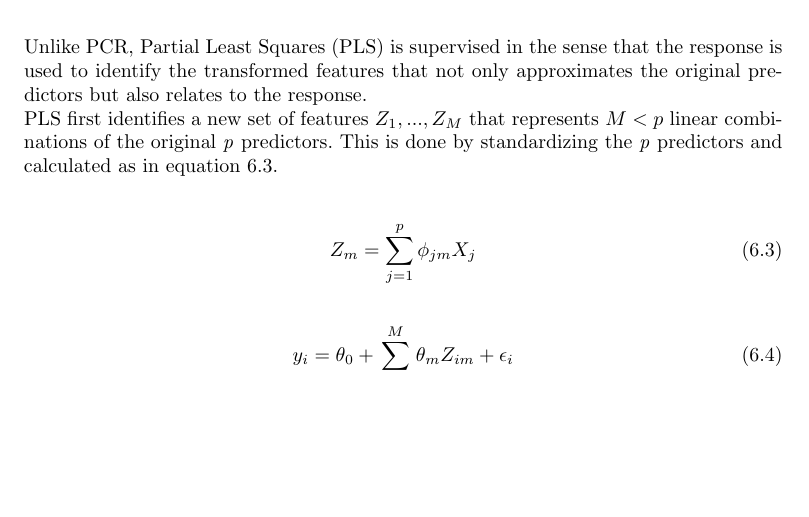
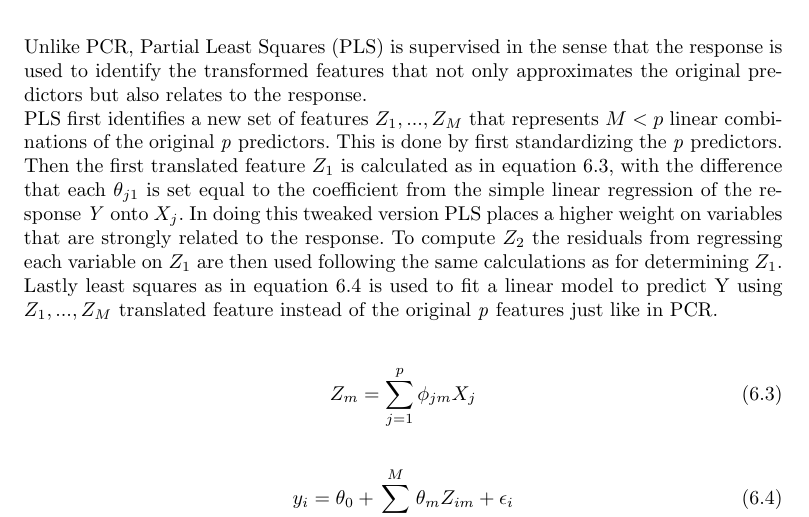
Before and after one commit to HansEge/DSS, a LaTeX thesis (Rapport/Main.tex, which reads Rapport/Chapters/5_shrinkage_methods/5_shrinkage_methods.tex): part of page 12 of 12, cut so that both start at the same text, the shorter picture padded with empty space. Compiled offline with pdfLaTeX.

Commit message:
Text is mostly done. Now only some lab code is left..

```diff
--- a/Rapport/Chapters/5_shrinkage_methods/5_shrinkage_methods.tex
+++ b/Rapport/Chapters/5_shrinkage_methods/5_shrinkage_methods.tex
@@ -38,7 +38,7 @@ In PCR the number of principal components \emph{M} used for least square fitting
 \section{Partial Least Squares}
 In PCR the M principal components is guaranteed to best explain the predictors, however they are not guaranteed to best explain the response. This is due to the unsupervised nature of PCR, where the response does not supervise the identification of the transformed features (principal components).\\
 Unlike PCR, Partial Least Squares (PLS) is supervised in the sense that the response is used to identify the transformed features that not only approximates the original predictors but also relates to the response.\\
-PLS first identifies a new set of features \(Z_1,...,Z_M\) that represents \(M < p\) linear combinations of the original \emph{p} predictors. This is done by standardizing the \emph{p} predictors and calculated as in equation \ref{linear_combination_eq}.
+PLS first identifies a new set of features \(Z_1,...,Z_M\) that represents \(M < p\) linear combinations of the original \emph{p} predictors. This is done by first standardizing the \emph{p} predictors. Then the first translated feature \(Z_1\) is calculated as in equation \ref{linear_combination_eq}, with the difference that each \(\theta_{j1}\) is set equal to the coefficient from the simple linear regression of the response \emph{Y} onto \(X_j\). In doing this tweaked version PLS places a higher weight on variables that are strongly related to the response. To compute \(Z_2\) the residuals from regressing each variable on \(Z_1\) are then used following the same calculations as for determining \(Z_1\). Lastly least squares as in equation \ref{transformed_linear_regression_eq} is used to fit a linear model to predict Y using \(Z_1,...,Z_M\) translated feature instead of the original \emph{p} features just like in PCR.
 
 \begin{equation}
 Z_m = \sum_{j=1}^{p}\phi_{jm}X_j\label{linear_combination_eq}
```
Also changed, not shown: Rapport/Main.pdf, 9 other files.
